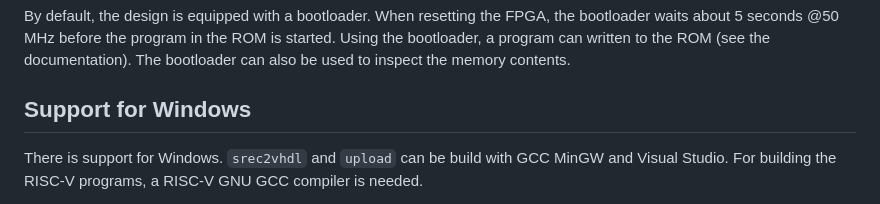
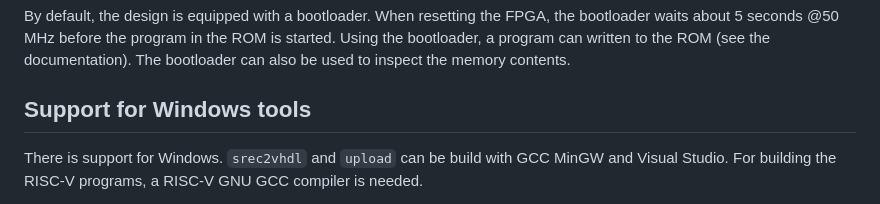
Before and after one commit to jesseopdenbrouw/thuas-riscv, a Markdown page: README.md, the part around the change. Rendered like a GitHub page.

```diff
--- a/README.md
+++ b/README.md
@@ -126,7 +126,7 @@ in the ROM is started. Using the bootloader, a program can written to
 the ROM (see the documentation). The bootloader can also be used to
 inspect the memory contents.
 
-## Support for Windows
+## Support for Windows tools
 
 There is support for Windows. `srec2vhdl` and
 `upload` can be build with GCC MinGW and Visual Studio.
```
